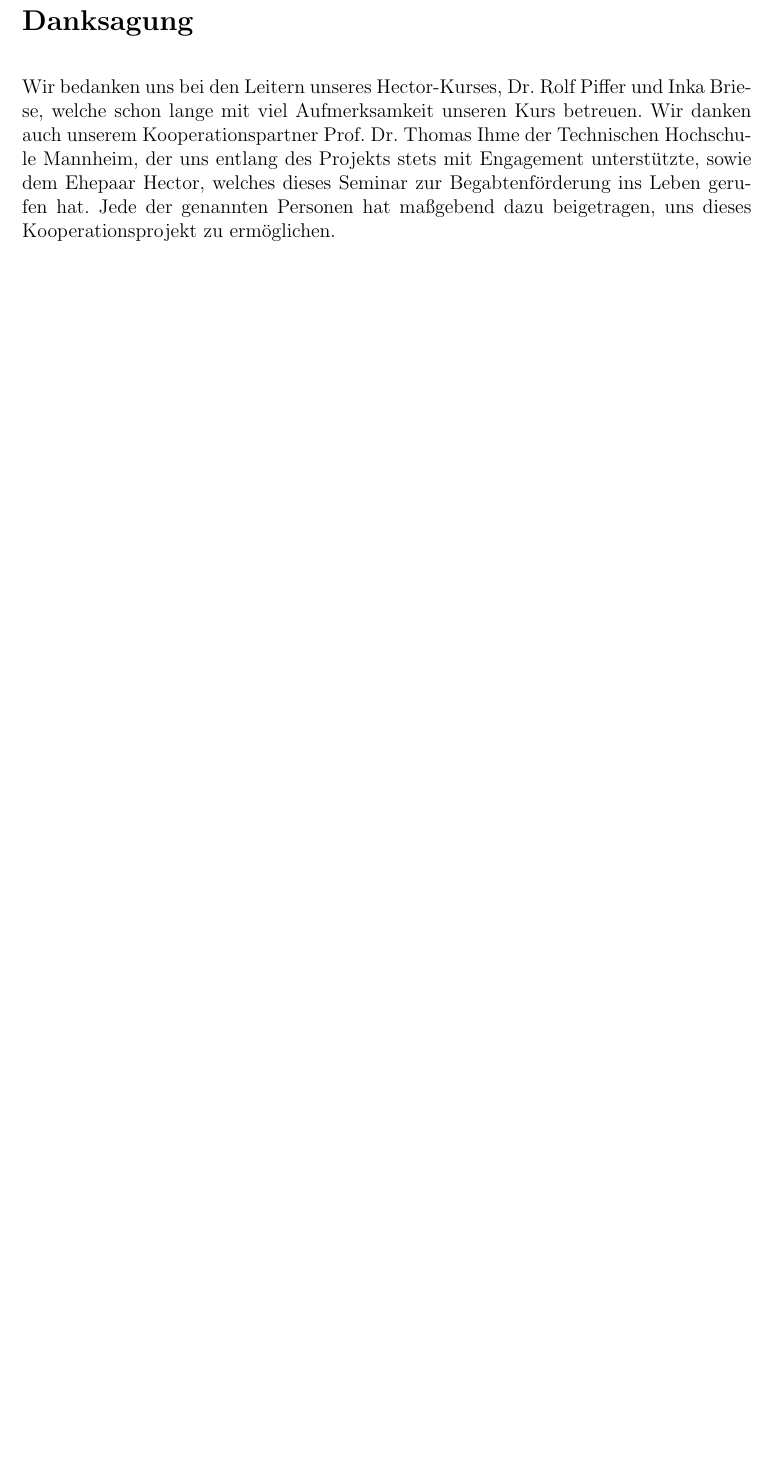
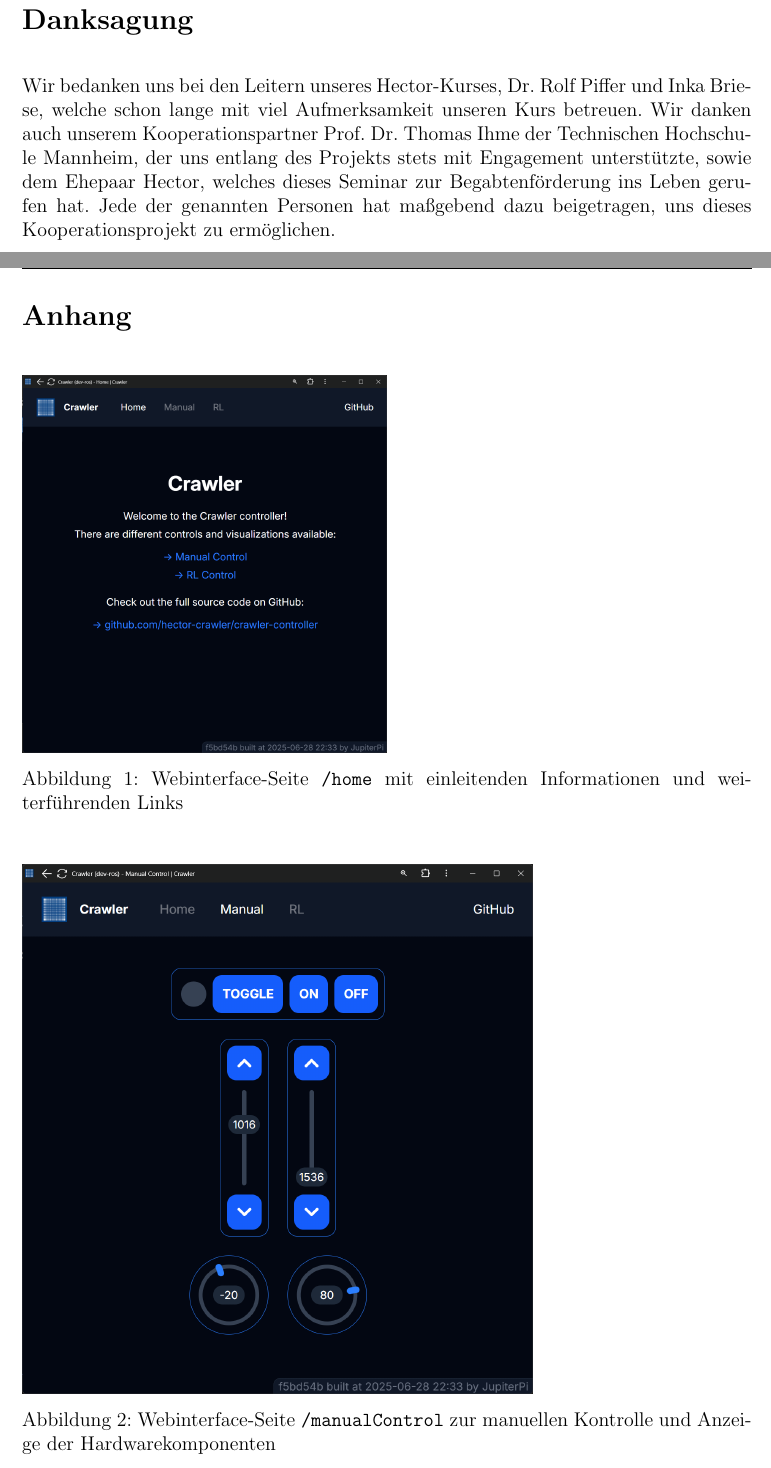
Before and after one commit to hector-crawler/abschlussarbeit, a LaTeX document (abschlussbericht.tex, which reads sections/anhang-etc.tex): part of page 22 of 25 before the commit and two parts of pages 21 and 22 of 27 after it, the two joined at a grey line, cut so that both start at the same text, the shorter picture padded with empty space. Compiled offline with pdfLaTeX.

Commit message:
anhang: webinterface screenshots

```diff
--- a/sections/anhang-etc.tex
+++ b/sections/anhang-etc.tex
@@ -1,9 +1,20 @@
-\section*{Danksagung}
-\label{sec:schlussteil}
-\addcontentsline{toc}{section}{Danksagung}
+\section*{Anhang}
+\label{sec:anhang}
+\addcontentsline{toc}{section}{Anhang}
 
-Wir bedanken uns bei den Leitern unseres Hector-Kurses, Dr. Rolf Piffer und Inka Briese, welche schon lange mit viel Aufmerksamkeit unseren Kurs betreuen. Wir danken auch unserem Kooperationspartner Prof. Dr. Thomas Ihme der Technischen Hochschule Mannheim, der uns entlang des Projekts stets mit Engagement unterstützte, sowie dem Ehepaar Hector, welches dieses Seminar zur Begabtenförderung ins Leben gerufen hat. Jede der genannten Personen hat maßgebend dazu beigetragen, uns dieses Kooperationsprojekt zu ermöglichen.
+\label{fig:webinterface_screenshots}
 
-% \section{Anhang}
+\begin{figure}[H]
+    \includegraphics[width=0.5\textwidth]{photos/webinterface_home.png}
+    \caption{Webinterface-Seite \texttt{/home} mit einleitenden Informationen und weiterführenden Links}
+\end{figure}
 
-% \textit{Weitere Bilder, Daten, Abkürzungen usw.}
+\begin{figure}[H]
+	\includegraphics[width=0.7\textwidth]{photos/webinterface_manualControl.png}
+    \caption{Webinterface-Seite \texttt{/manualControl} zur manuellen Kontrolle und Anzeige der Hardwarekomponenten}
+\end{figure}
+
+\begin{figure}[H]
+	\includegraphics[scale=0.22]{photos/webinterface_rlControl_1.png}
+	\caption{Webinterface-Seite \texttt{/rlControl} zur Konfiguration der Parameter des Q-Learning}
+\end{figure}
```
Also changed, not shown: sections/konzeption.tex (+2 -0 lines), sections/schluss.tex (+6 -0 lines), photos/webinterface_home.png (added), photos/webinterface_manualControl.png (added), photos/webinterface_rlControl_1.png (added), photos/webinterface_rlControl_2.png (added), sections/anhang-etc.tex (7 more changed lines).
